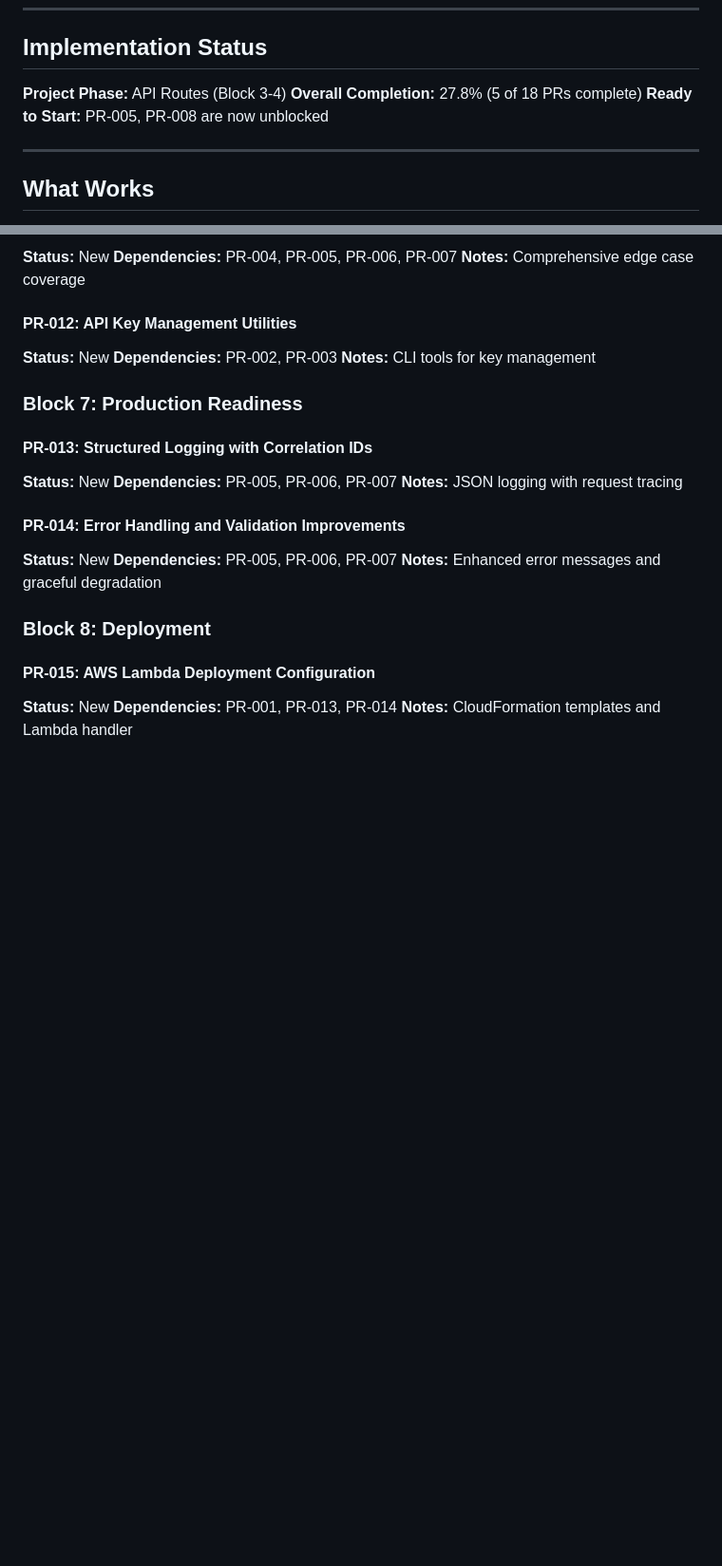
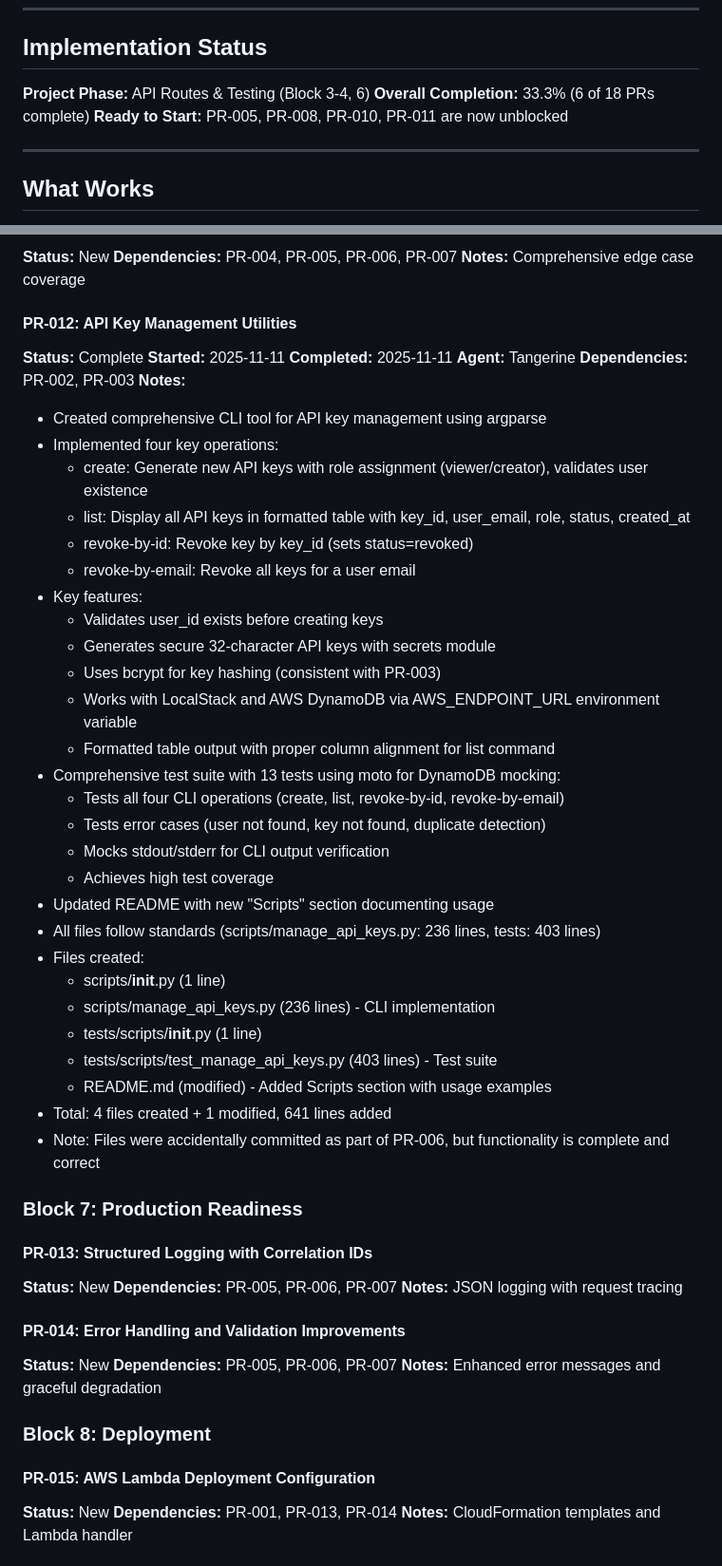
Before and after one commit to GCUGrayArea/dwarfen-mohawk, a Markdown page: docs/memory/progress.md, 2 parts joined by grey strips. Shown at 95% size. GitHub-like rendering; blank space fills up the shorter version.

Commit message:
[Tangerine] PR-012: Update progress.md with implementation notes

```diff
--- a/docs/memory/progress.md
+++ b/docs/memory/progress.md
@@ -8,9 +8,9 @@ This document tracks what actually works, known issues, and implementation statu
 
 ## Implementation Status
 
-**Project Phase:** API Routes (Block 3-4)
-**Overall Completion:** 27.8% (5 of 18 PRs complete)
-**Ready to Start:** PR-005, PR-008 are now unblocked
+**Project Phase:** API Routes & Testing (Block 3-4, 6)
+**Overall Completion:** 33.3% (6 of 18 PRs complete)
+**Ready to Start:** PR-005, PR-008, PR-010, PR-011 are now unblocked
 
 ---
 
@@ -233,9 +245,39 @@ Block 2 (PR-003, PR-004) is complete. Block 3-4 routes are in progress.
 **Notes:** Comprehensive edge case coverage
 
 #### PR-012: API Key Management Utilities
-**Status:** New
+**Status:** Complete
+**Started:** 2025-11-11
+**Completed:** 2025-11-11
+**Agent:** Tangerine
 **Dependencies:** PR-002, PR-003
-**Notes:** CLI tools for key management
+**Notes:**
+- Created comprehensive CLI tool for API key management using argparse
+- Implemented four key operations:
+  - create: Generate new API keys with role assignment (viewer/creator), validates user existence
+  - list: Display all API keys in formatted table with key_id, user_email, role, status, created_at
+  - revoke-by-id: Revoke key by key_id (sets status=revoked)
+  - revoke-by-email: Revoke all keys for a user email
+- Key features:
+  - Validates user_id exists before creating keys
+  - Generates secure 32-character API keys with secrets module
+  - Uses bcrypt for key hashing (consistent with PR-003)
+  - Works with LocalStack and AWS DynamoDB via AWS_ENDPOINT_URL environment variable
+  - Formatted table output with proper column alignment for list command
+- Comprehensive test suite with 13 tests using moto for DynamoDB mocking:
+  - Tests all four CLI operations (create, list, revoke-by-id, revoke-by-email)
+  - Tests error cases (user not found, key not found, duplicate detection)
+  - Mocks stdout/stderr for CLI output verification
+  - Achieves high test coverage
+- Updated README with new "Scripts" section documenting usage
+- All files follow standards (scripts/manage_api_keys.py: 236 lines, tests: 403 lines)
+- Files created:
+  - scripts/__init__.py (1 line)
+  - scripts/manage_api_keys.py (236 lines) - CLI implementation
+  - tests/scripts/__init__.py (1 line)
+  - tests/scripts/test_manage_api_keys.py (403 lines) - Test suite
+  - README.md (modified) - Added Scripts section with usage examples
+- Total: 4 files created + 1 modified, 641 lines added
+- Note: Files were accidentally committed as part of PR-006, but functionality is complete and correct
 
 ### Block 7: Production Readiness
 
```
Also changed, not shown: other parts of docs/memory/progress.md (+13 -12 lines).
